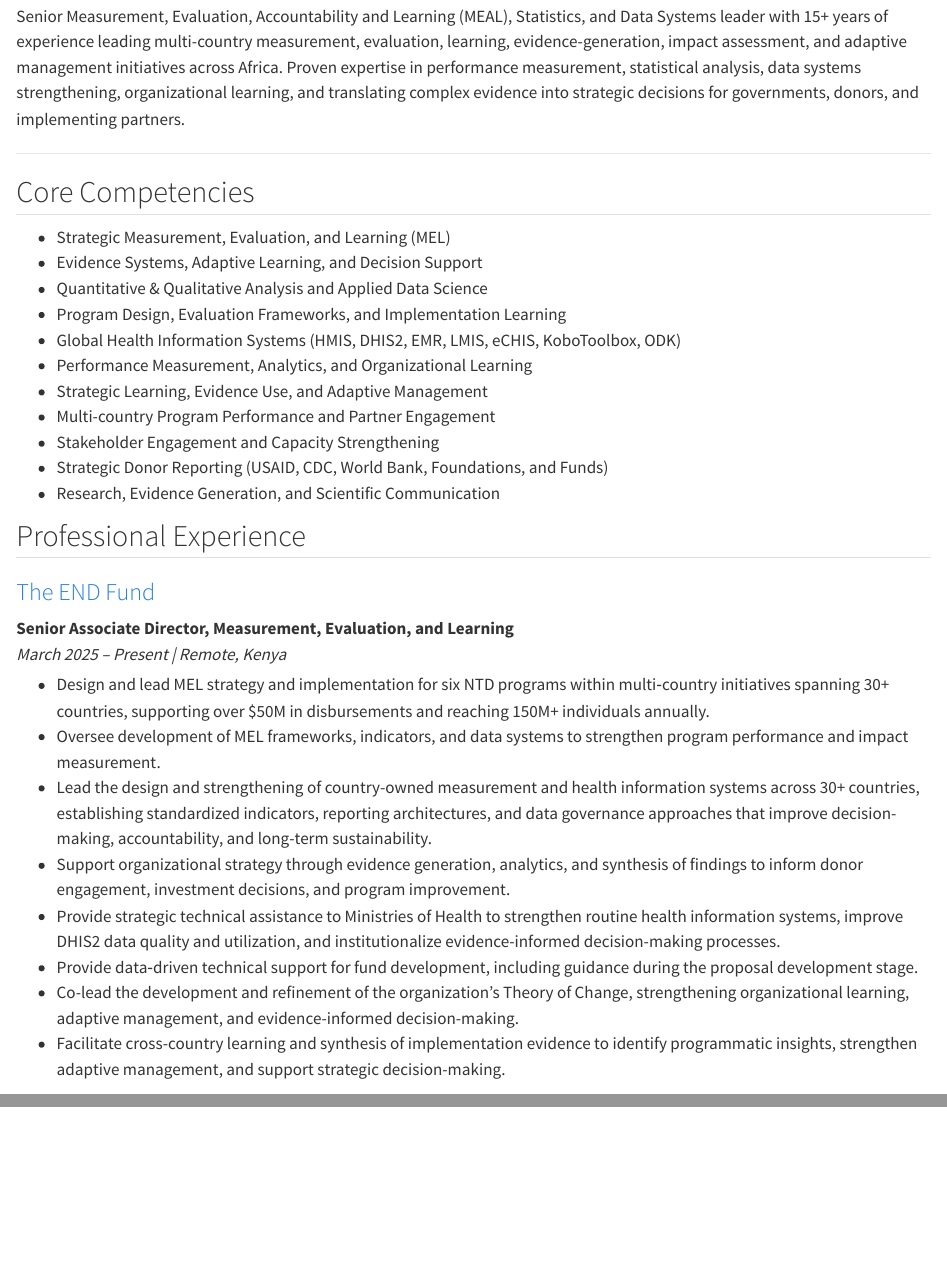
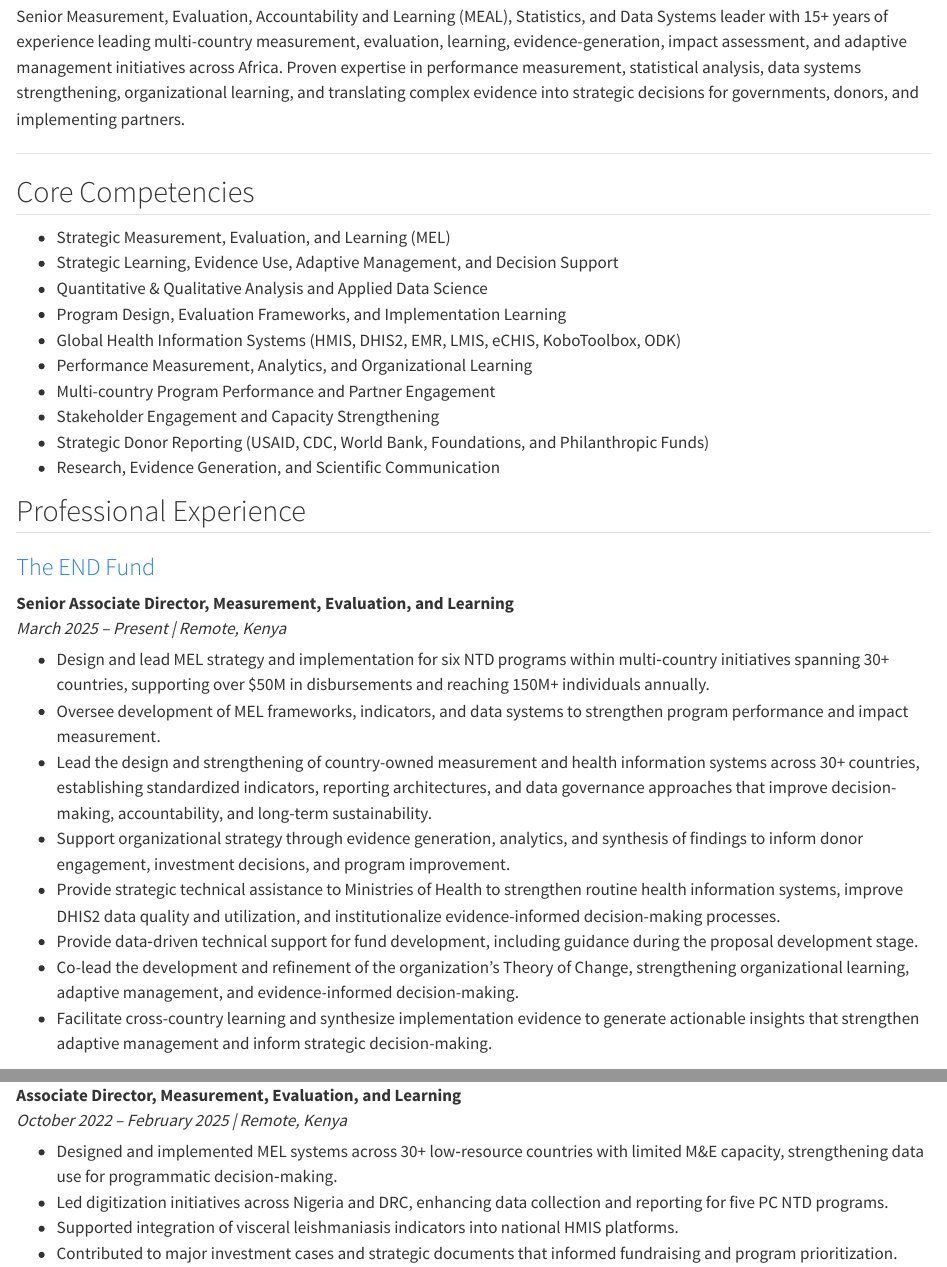
Before and after one commit to nathanonduma-hub/nathan-onduma-site, a Quarto document (cv.qmd): the page in a window 1100 px wide, from 290 px down, and a second part further down, joined at a grey line. Rendered offline with R 4.5, knitr and Pandoc in place of Quarto, with nearby package versions.

Commit message:
Update website and CV

```diff
--- a/cv.qmd
+++ b/cv.qmd
@@ -86,15 +86,14 @@ Senior Measurement, Evaluation, Accountability and Learning (MEAL), Statistics,
 ## Core Competencies
 
 -   Strategic Measurement, Evaluation, and Learning (MEL)
--   Evidence Systems, Adaptive Learning, and Decision Support
+-   Strategic Learning, Evidence Use, Adaptive Management, and Decision Support
 -   Quantitative & Qualitative Analysis and Applied Data Science
 -   Program Design, Evaluation Frameworks, and Implementation Learning
 -   Global Health Information Systems (HMIS, DHIS2, EMR, LMIS, eCHIS, KoboToolbox, ODK)
 -   Performance Measurement, Analytics, and Organizational Learning
--   Strategic Learning, Evidence Use, and Adaptive Management
 -   Multi-country Program Performance and Partner Engagement
 -   Stakeholder Engagement and Capacity Strengthening
--   Strategic Donor Reporting (USAID, CDC, World Bank, Foundations, and Funds)
+-   Strategic Donor Reporting (USAID, CDC, World Bank, Foundations, and Philanthropic Funds)
 -   Research, Evidence Generation, and Scientific Communication
 
 
@@ -112,7 +111,7 @@ Senior Measurement, Evaluation, Accountability and Learning (MEAL), Statistics,
 -   Provide strategic technical assistance to Ministries of Health to strengthen routine health information systems, improve DHIS2 data quality and utilization, and institutionalize evidence-informed decision-making processes.
 -   Provide data‑driven technical support for fund development, including guidance during the proposal development stage.
 -   Co-lead the development and refinement of the organization's Theory of Change, strengthening organizational learning, adaptive management, and evidence-informed decision-making.
--   Facilitate cross-country learning and synthesis of implementation evidence to identify programmatic insights, strengthen adaptive management, and support strategic decision-making.
+-   Facilitate cross-country learning and synthesize implementation evidence to generate actionable insights that strengthen adaptive management and inform strategic decision-making.
 
 ### [The END Fund](https://endfund.org/)
 
```
Also changed, not shown: files/nathan_onduma_cv.pdf, 1 other file.
